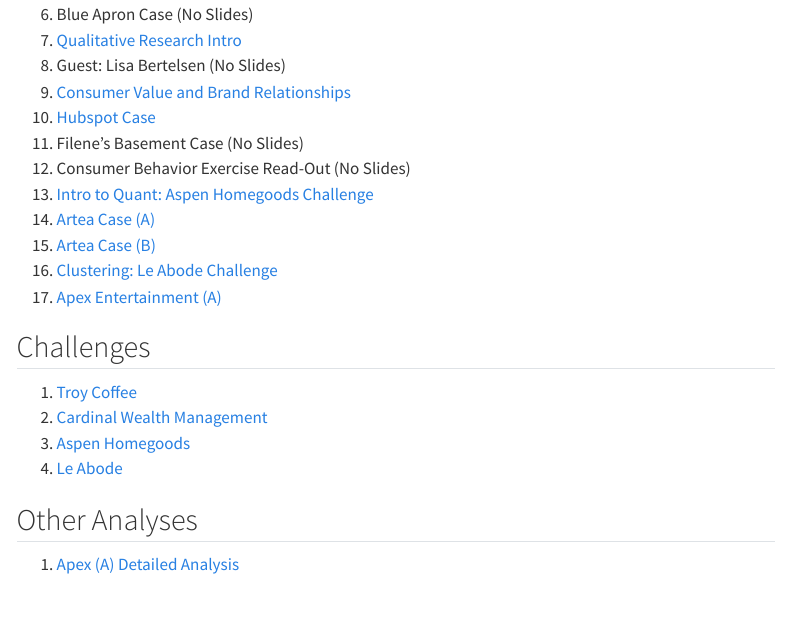
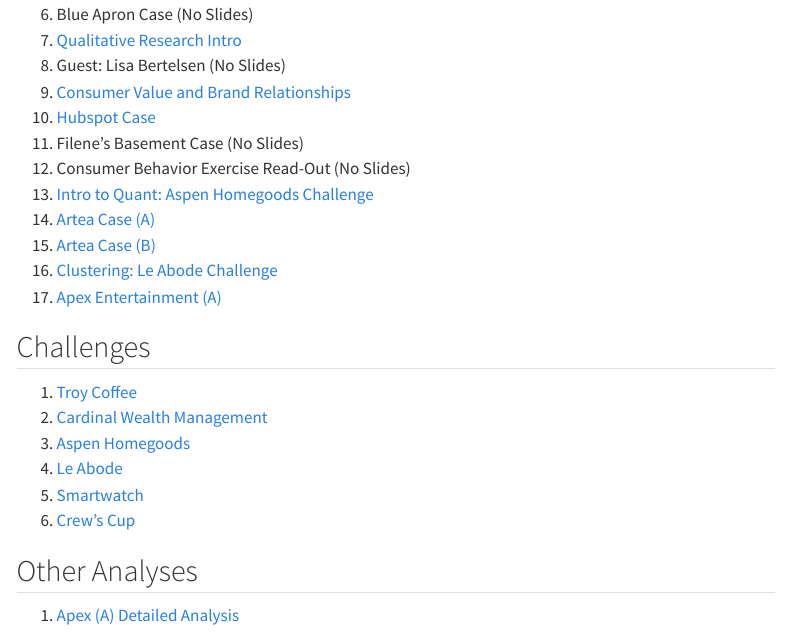
Before and after one commit to LarryVincent/uscmkt512, a Quarto document (index.qmd): the page in a window 1100 px wide, from 310 px down. Rendered offline with R 4.5, knitr and Pandoc in place of Quarto, with nearby package versions; menus at the side of the page are left out.

Commit message:
Push new challenges

```diff
--- a/index.qmd
+++ b/index.qmd
@@ -29,6 +29,8 @@
 2.  [Cardinal Wealth Management](https://m512-c2-analysis-093fff.netlify.app/){target="_blank"}
 3.  [Aspen Homegoods](https://m512-c3-analysis-c5f3e1.netlify.app/){target="_blank"}
 4.  [Le Abode](https://m512-c4-analysis-f6198b.netlify.app/){target="_blank"}
+5.  [Smartwatch](https://m512-c5-analysis-4d2569.netlify.app/){target="_blank"}
+6.  [Crew's Cup](https://m512-c6-crews-cup-5b6f1f.netlify.app/){target="_blank"}
 
 ## Other Analyses
 
```
Also changed, not shown: 2 other files.
